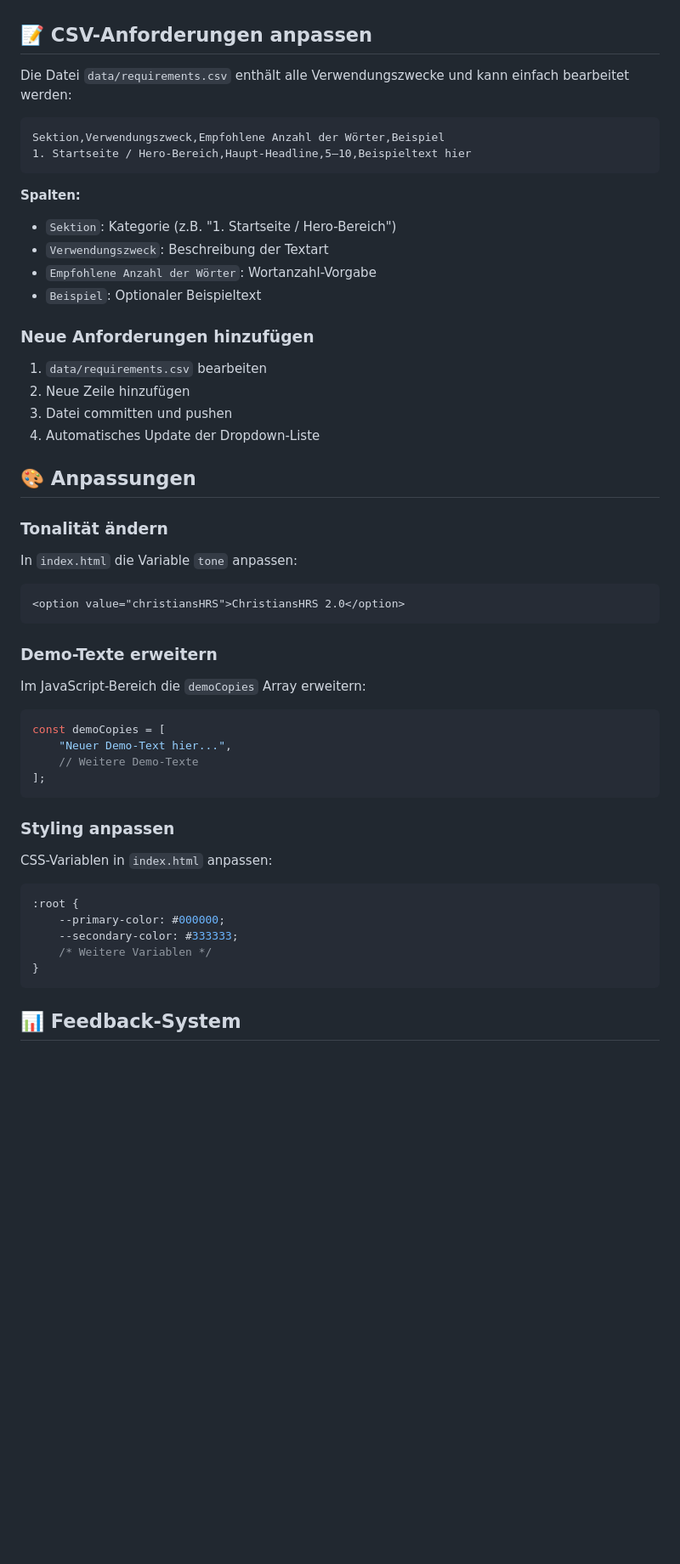
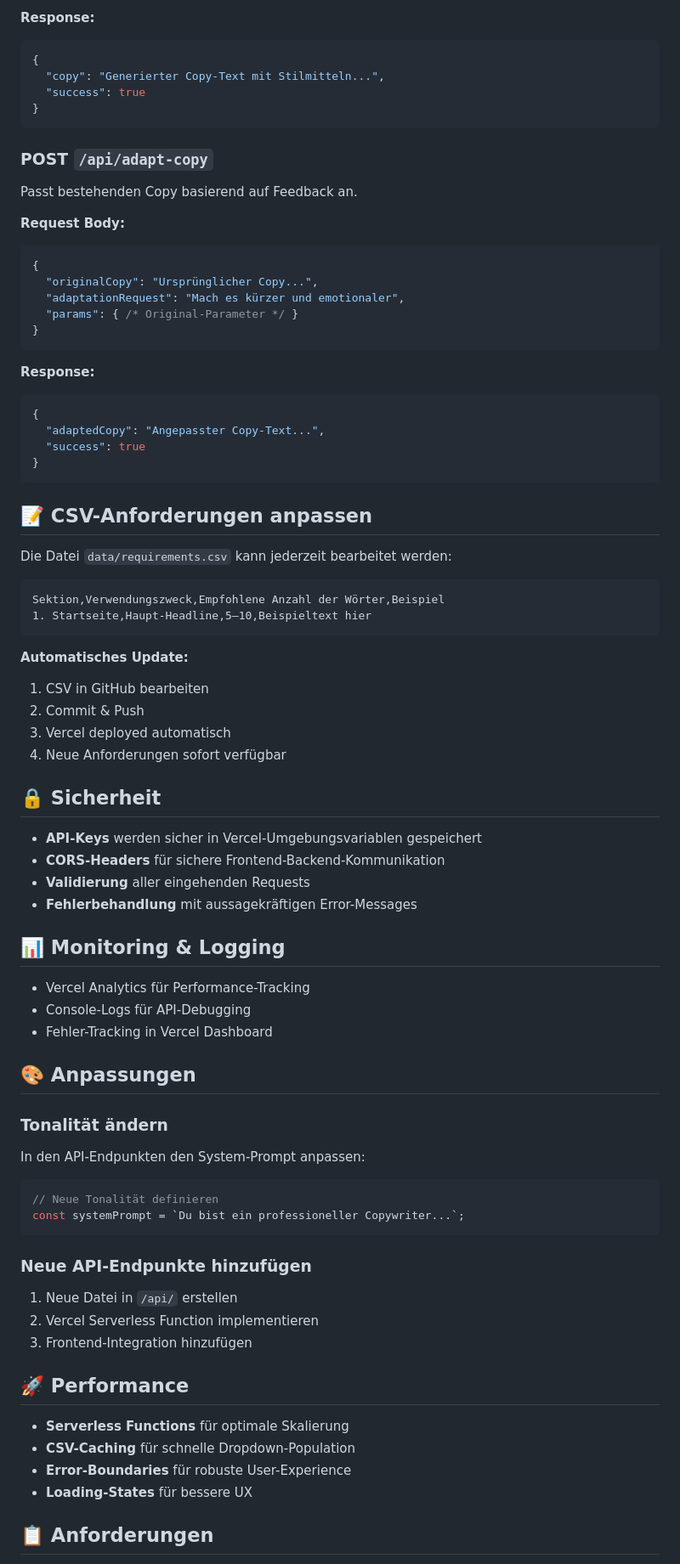
Before and after one commit to maikranz9999/Wedding-Website-Genius, a Markdown page: README.md, the part around the change printed below. Shown: that part at 85% size. Drawn GitHub-style; blank space fills up the shorter version.

````diff
--- a/README.md
+++ b/README.md
@@ -60,55 +86,82 @@ vercel --prod
+**Response:**
+```json
+{
+  "copy": "Generierter Copy-Text mit Stilmitteln...",
+  "success": true
+}
+```
+
+### POST `/api/adapt-copy`
+
+Passt bestehenden Copy basierend auf Feedback an.
+
+**Request Body:**
+```json
+{
+  "originalCopy": "Ursprünglicher Copy...",
+  "adaptationRequest": "Mach es kürzer und emotionaler",
+  "params": { /* Original-Parameter */ }
+}
+```
+
+**Response:**
+```json
+{
+  "adaptedCopy": "Angepasster Copy-Text...",
+  "success": true
+}
+```
 
 ## 📝 CSV-Anforderungen anpassen
 
-Die Datei `data/requirements.csv` enthält alle Verwendungszwecke und kann einfach bearbeitet werden:
+Die Datei `data/requirements.csv` kann jederzeit bearbeitet werden:
 
 ```csv
 Sektion,Verwendungszweck,Empfohlene Anzahl der Wörter,Beispiel
-1. Startseite / Hero-Bereich,Haupt-Headline,5–10,Beispieltext hier
+1. Startseite,Haupt-Headline,5–10,Beispieltext hier
 ```
 
-**Spalten:**
-- `Sektion`: Kategorie (z.B. "1. Startseite / Hero-Bereich")
-- `Verwendungszweck`: Beschreibung der Textart
-- `Empfohlene Anzahl der Wörter`: Wortanzahl-Vorgabe
-- `Beispiel`: Optionaler Beispieltext
+**Automatisches Update:**
+1. CSV in GitHub bearbeiten
+2. Commit & Push
+3. Vercel deployed automatisch
+4. Neue Anforderungen sofort verfügbar
 
-### Neue Anforderungen hinzufügen
+## 🔒 Sicherheit
 
-1. `data/requirements.csv` bearbeiten
-2. Neue Zeile hinzufügen
-3. Datei committen und pushen
-4. Automatisches Update der Dropdown-Liste
+- **API-Keys** werden sicher in Vercel-Umgebungsvariablen gespeichert
+- **CORS-Headers** für sichere Frontend-Backend-Kommunikation
+- **Validierung** aller eingehenden Requests
+- **Fehlerbehandlung** mit aussagekräftigen Error-Messages
+
+## 📊 Monitoring & Logging
+
+- Vercel Analytics für Performance-Tracking
+- Console-Logs für API-Debugging
+- Fehler-Tracking in Vercel Dashboard
 
 ## 🎨 Anpassungen
 
 ### Tonalität ändern
 
-In `index.html` die Variable `tone` anpassen:
-```html
-<option value="christiansHRS">ChristiansHRS 2.0</option>
+In den API-Endpunkten den System-Prompt anpassen:
+```javascript
+// Neue Tonalität definieren
+const systemPrompt = `Du bist ein professioneller Copywriter...`;
 ```
 
-### Demo-Texte erweitern
+### Neue API-Endpunkte hinzufügen
 
-Im JavaScript-Bereich die `demoCopies` Array erweitern:
-```javascript
-const demoCopies = [
-    "Neuer Demo-Text hier...",
-    // Weitere Demo-Texte
-];
-```
+1. Neue Datei in `/api/` erstellen
+2. Vercel Serverless Function implementieren
+3. Frontend-Integration hinzufügen
 
-### Styling anpassen
+## 🚀 Performance
 
-CSS-Variablen in `index.html` anpassen:
-```css
-:root {
-    --primary-color: #000000;
-    --secondary-color: #333333;
-    /* Weitere Variablen */
-}
-```
+- **Serverless Functions** für optimale Skalierung
+- **CSV-Caching** für schnelle Dropdown-Population
+- **Error-Boundaries** für robuste User-Experience
+- **Loading-States** für bessere UX
 
-## 📊 Feedback-System
+## 📋 Anforderungen
 
````
Also changed, not shown: other parts of README.md (+55 -56 lines).
